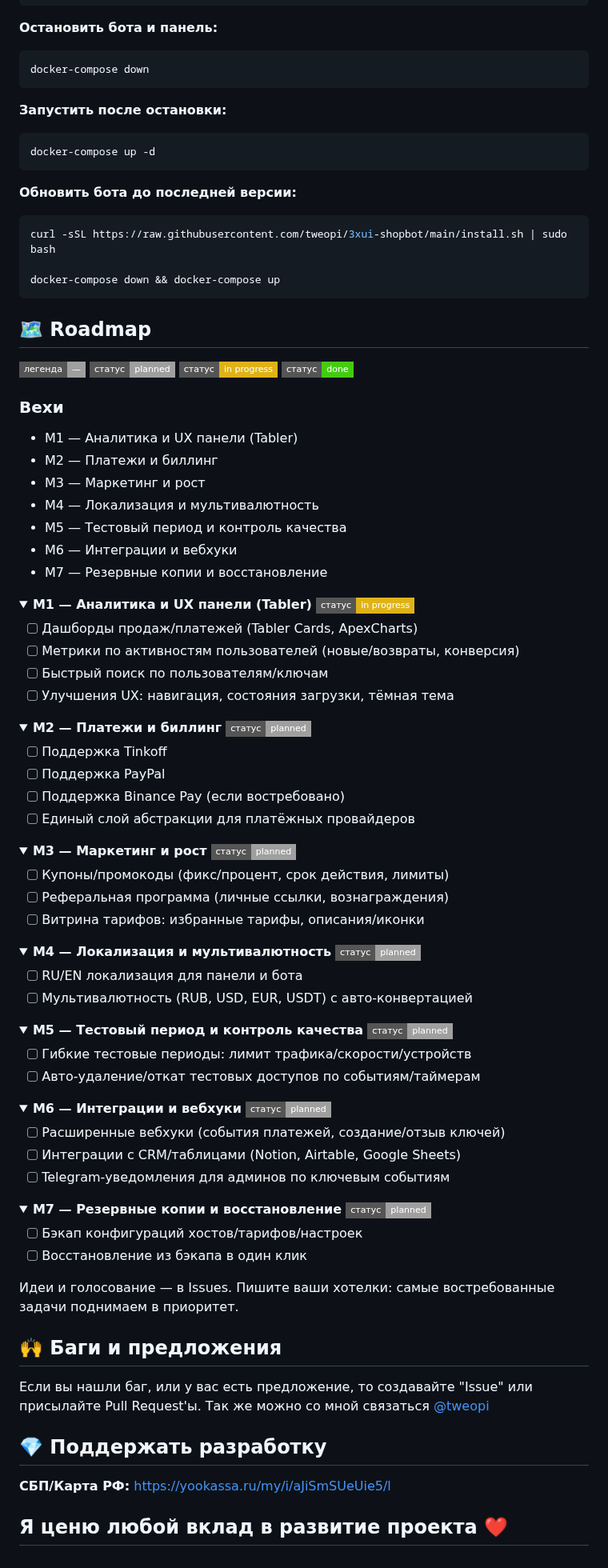
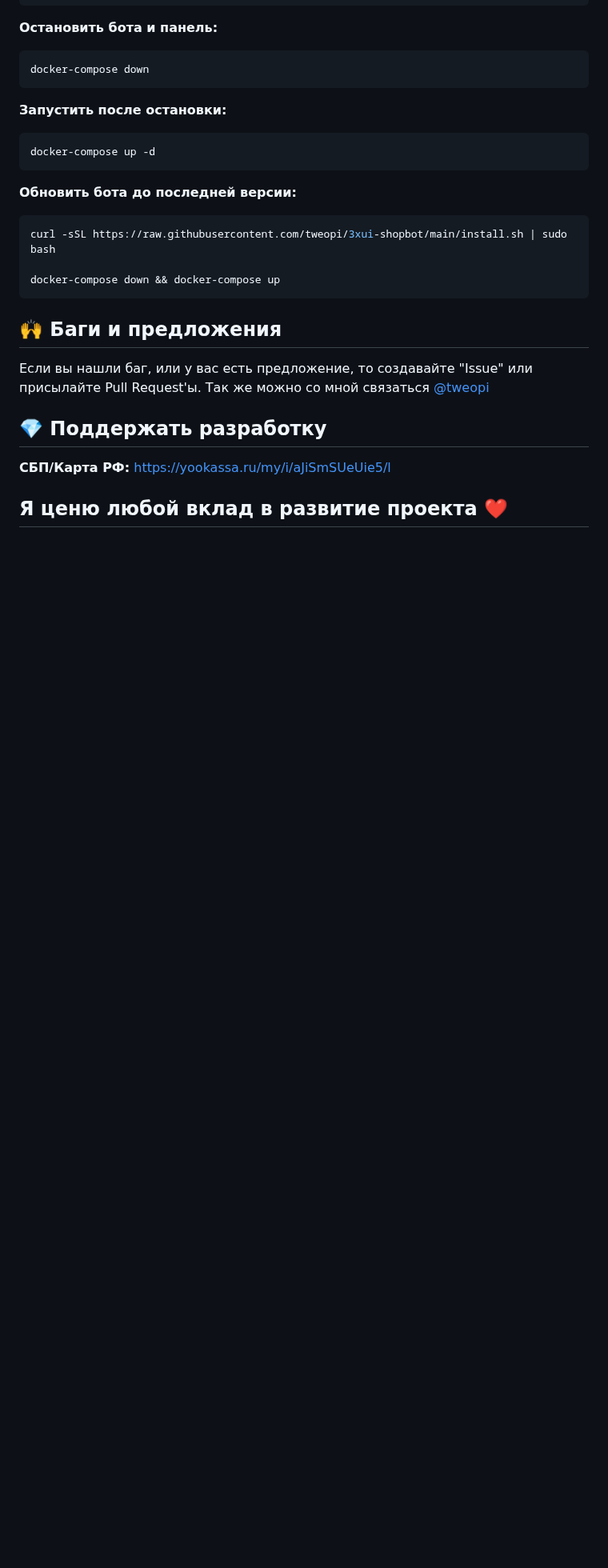
Before and after one commit to tweopi/3xui-shopbot, a Markdown page: README.md, the part around one of its changes. Shown at 80% size. Rendered like a GitHub page; folded sections open; badges without logos; blank space fills up the shorter version.

````diff
--- a/README.md
+++ b/README.md
@@ -161,89 +161,6 @@ curl -sSL https://raw.githubusercontent.com/tweopi/3xui-shopbot/main/install.sh
 docker-compose down && docker-compose up
 ```
 
-## 🗺 Roadmap
-
-<p>
-  <img alt="legend" src="https://img.shields.io/badge/легенда-—-lightgrey?style=flat-square">
-  <img alt="planned" src="https://img.shields.io/badge/статус-planned-lightgrey?style=flat-square">
-  <img alt="in-progress" src="https://img.shields.io/badge/статус-in%20progress-yellow?style=flat-square">
-  <img alt="done" src="https://img.shields.io/badge/статус-done-brightgreen?style=flat-square">
-</p>
-
-### Вехи
-
-- M1 — Аналитика и UX панели (Tabler)
-- M2 — Платежи и биллинг
-- M3 — Маркетинг и рост
-- M4 — Локализация и мультивалютность
-- M5 — Тестовый период и контроль качества
-- M6 — Интеграции и вебхуки
-- M7 — Резервные копии и восстановление
-
-<details>
-  <summary><b>M1 — Аналитика и UX панели (Tabler)</b> <img src="https://img.shields.io/badge/статус-in%20progress-yellow?style=flat-square"/></summary>
-
-- [ ] Дашборды продаж/платежей (Tabler Cards, ApexCharts)
-- [ ] Метрики по активностям пользователей (новые/возвраты, конверсия)
-- [ ] Быстрый поиск по пользователям/ключам
-- [ ] Улучшения UX: навигация, состояния загрузки, тёмная тема
-
-</details>
-
-<details>
-  <summary><b>M2 — Платежи и биллинг</b> <img src="https://img.shields.io/badge/статус-planned-lightgrey?style=flat-square"/></summary>
-
-- [ ] Поддержка Tinkoff
-- [ ] Поддержка PayPal
-- [ ] Поддержка Binance Pay (если востребовано)
-- [ ] Единый слой абстракции для платёжных провайдеров
-
-</details>
-
-<details>
-  <summary><b>M3 — Маркетинг и рост</b> <img src="https://img.shields.io/badge/статус-planned-lightgrey?style=flat-square"/></summary>
-
-- [ ] Купоны/промокоды (фикс/процент, срок действия, лимиты)
-- [ ] Реферальная программа (личные ссылки, вознаграждения)
-- [ ] Витрина тарифов: избранные тарифы, описания/иконки
-
-</details>
-
-<details>
-  <summary><b>M4 — Локализация и мультивалютность</b> <img src="https://img.shields.io/badge/статус-planned-lightgrey?style=flat-square"/></summary>
-
-- [ ] RU/EN локализация для панели и бота
-- [ ] Мультивалютность (RUB, USD, EUR, USDT) с авто-конвертацией
-
-</details>
-
-<details>
-  <summary><b>M5 — Тестовый период и контроль качества</b> <img src="https://img.shields.io/badge/статус-planned-lightgrey?style=flat-square"/></summary>
-
-- [ ] Гибкие тестовые периоды: лимит трафика/скорости/устройств
-- [ ] Авто-удаление/откат тестовых доступов по событиям/таймерам
-
-</details>
-
-<details>
-  <summary><b>M6 — Интеграции и вебхуки</b> <img src="https://img.shields.io/badge/статус-planned-lightgrey?style=flat-square"/></summary>
-
-- [ ] Расширенные вебхуки (события платежей, создание/отзыв ключей)
-- [ ] Интеграции с CRM/таблицами (Notion, Airtable, Google Sheets)
-- [ ] Telegram-уведомления для админов по ключевым событиям
-
-</details>
-
-<details>
-  <summary><b>M7 — Резервные копии и восстановление</b> <img src="https://img.shields.io/badge/статус-planned-lightgrey?style=flat-square"/></summary>
-
-- [ ] Бэкап конфигураций хостов/тарифов/настроек
-- [ ] Восстановление из бэкапа в один клик
-
-</details>
-
-Идеи и голосование — в Issues. Пишите ваши хотелки: самые востребованные задачи поднимаем в приоритет.
-
 ## 🙌 Баги и предложения
 
 Если вы нашли баг, или у вас есть предложение, то создавайте "Issue" или присылайте Pull Request'ы. Так же можно со мной связаться [@tweopi](https://t.me/tweopi)
````
Also changed, not shown: other parts of README.md (+3 -3 lines).
